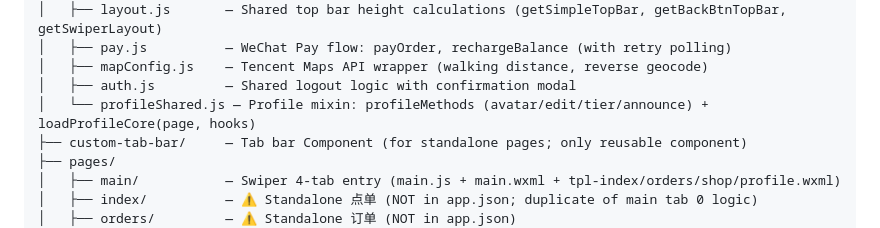
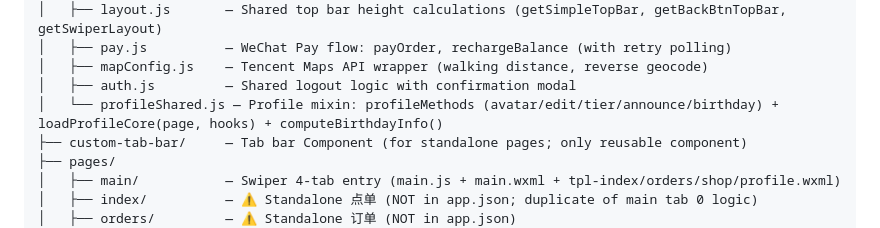
Before and after one commit to LeeCasper/pizza-miniprogram, a Markdown page: CLAUDE.md, the part around the change. Rendered like a GitHub page.

Commit message:
docs: CLAUDE.md 更新 profileShared.js 模块说明 (birthday)

```diff
--- a/CLAUDE.md
+++ b/CLAUDE.md
@@ -441,7 +441,7 @@ miniprogram/
 │   ├── pay.js          — WeChat Pay flow: payOrder, rechargeBalance (with retry polling)
 │   ├── mapConfig.js    — Tencent Maps API wrapper (walking distance, reverse geocode)
 │   ├── auth.js         — Shared logout logic with confirmation modal
-│   └── profileShared.js — Profile mixin: profileMethods (avatar/edit/tier/announce) + loadProfileCore(page, hooks)
+│   └── profileShared.js — Profile mixin: profileMethods (avatar/edit/tier/announce/birthday) + loadProfileCore(page, hooks) + computeBirthdayInfo()
 ├── custom-tab-bar/     — Tab bar Component (for standalone pages; only reusable component)
 ├── pages/
 │   ├── main/           — Swiper 4-tab entry (main.js + main.wxml + tpl-index/orders/shop/profile.wxml)
```
